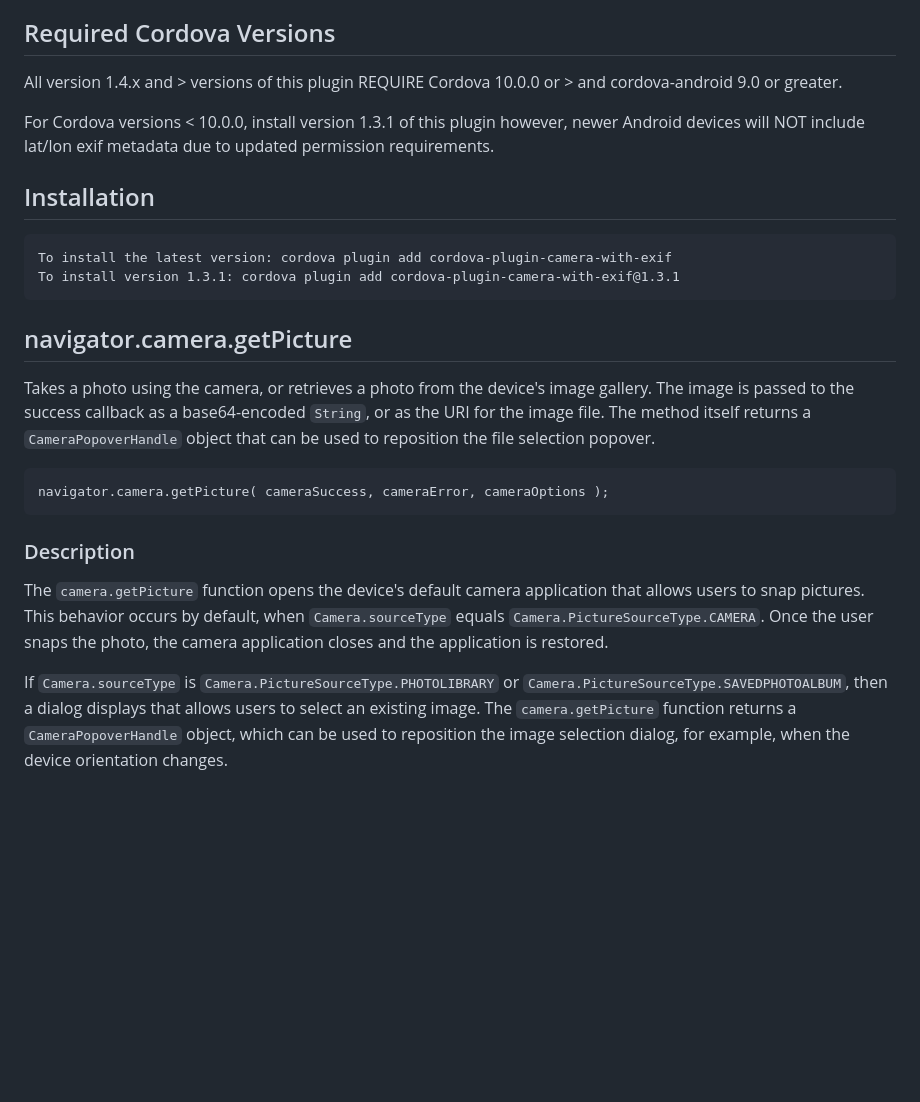
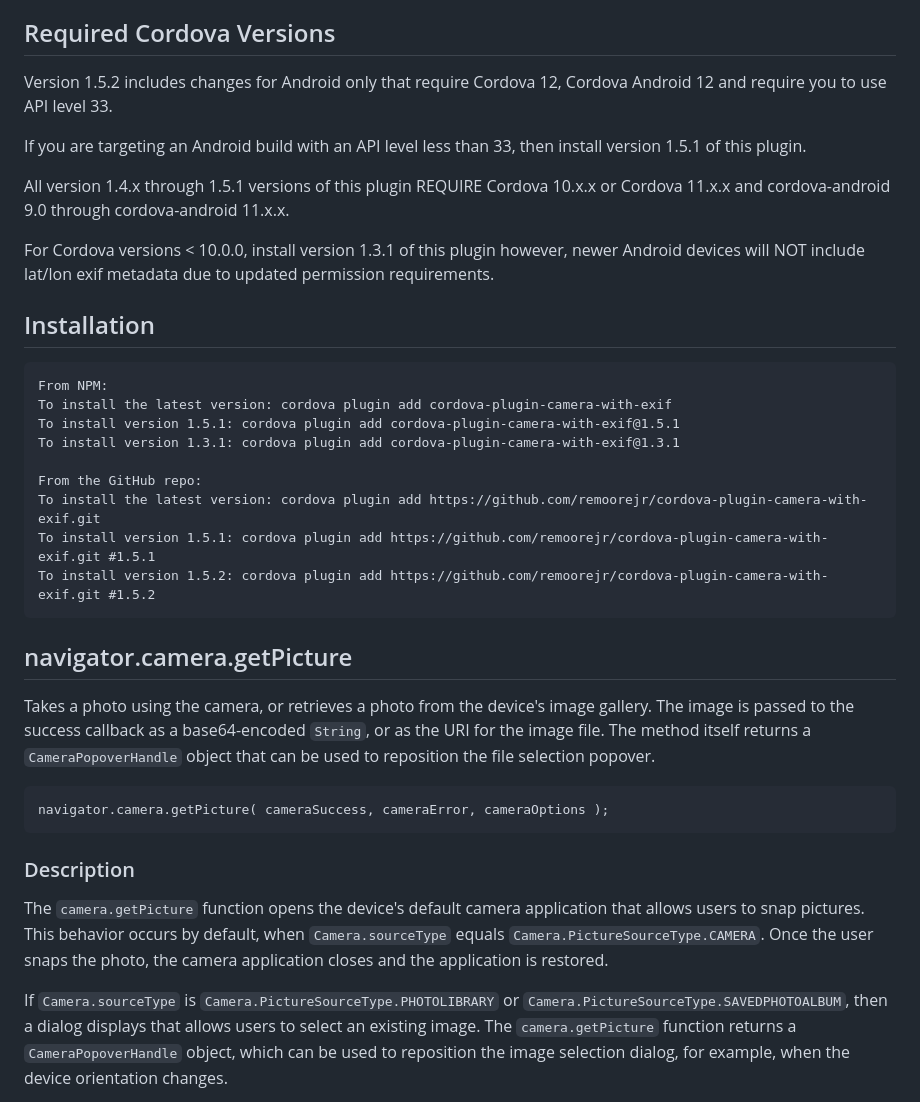
Before and after one commit to remoorejr/cordova-plugin-camera-with-exif, a Markdown page: README.md, the part around the change printed below. GitHub-like rendering; blank space fills up the shorter version.

```diff
--- a/README.md
+++ b/README.md
@@ -11,19 +10,32 @@ The Camera.Destination must be set to FILE_URI and the build must be for Android
 This plugin is tightly integrated within the [Alpha Anywhere](http://www.alphasoftware.com) PhoneGap App Builder. Alpha Anywhere is a Rapid Mobile Application Development and Deployment platform.
 
 ## Required Cordova Versions
-All version 1.4.x and > versions of this plugin REQUIRE Cordova 10.0.0 or > and cordova-android 9.0 or greater.
+
+Version 1.5.2 includes changes for Android only that require Cordova 12, Cordova Android 12 and require you to use API level 33.
+
+If you are targeting an Android build with an API level less than 33, then install version 1.5.1 of this plugin.
+
+All version 1.4.x through 1.5.1 versions of this plugin REQUIRE Cordova 10.x.x or Cordova 11.x.x and cordova-android 9.0 through cordova-android 11.x.x.
 
 For Cordova versions < 10.0.0, install version 1.3.1 of this plugin however, newer Android devices will NOT include lat/lon exif metadata due to updated permission requirements.
 
 ## Installation
+
+    From NPM:
     To install the latest version: cordova plugin add cordova-plugin-camera-with-exif
+    To install version 1.5.1: cordova plugin add cordova-plugin-camera-with-exif@1.5.1
     To install version 1.3.1: cordova plugin add cordova-plugin-camera-with-exif@1.3.1
+
+    From the GitHub repo:
+    To install the latest version: cordova plugin add https://github.com/remoorejr/cordova-plugin-camera-with-exif.git
+    To install version 1.5.1: cordova plugin add https://github.com/remoorejr/cordova-plugin-camera-with-exif.git #1.5.1
+    To install version 1.5.2: cordova plugin add https://github.com/remoorejr/cordova-plugin-camera-with-exif.git #1.5.2
 
 ## navigator.camera.getPicture
 
 Takes a photo using the camera, or retrieves a photo from the device's
-image gallery.  The image is passed to the success callback as a
-base64-encoded `String`, or as the URI for the image file.  The method
+image gallery. The image is passed to the success callback as a
+base64-encoded `String`, or as the URI for the image file. The method
 itself returns a `CameraPopoverHandle` object that can be used to
 reposition the file selection popover.
 
@@ -34,12 +46,12 @@ reposition the file selection popover.
 The `camera.getPicture` function opens the device's default camera
 application that allows users to snap pictures. This behavior occurs
 by default, when `Camera.sourceType` equals
-`Camera.PictureSourceType.CAMERA`.  Once the user snaps the photo, the
+`Camera.PictureSourceType.CAMERA`. Once the user snaps the photo, the
 camera application closes and the application is restored.
 
 If `Camera.sourceType` is `Camera.PictureSourceType.PHOTOLIBRARY` or
 `Camera.PictureSourceType.SAVEDPHOTOALBUM`, then a dialog displays
-that allows users to select an existing image.  The
+that allows users to select an existing image. The
 `camera.getPicture` function returns a `CameraPopoverHandle` object,
 which can be used to reposition the image selection dialog, for
 example, when the device orientation changes.
```
Also changed, not shown: other parts of README.md (+28 -40 lines), RELEASENOTES.md (+134 -112 lines).
